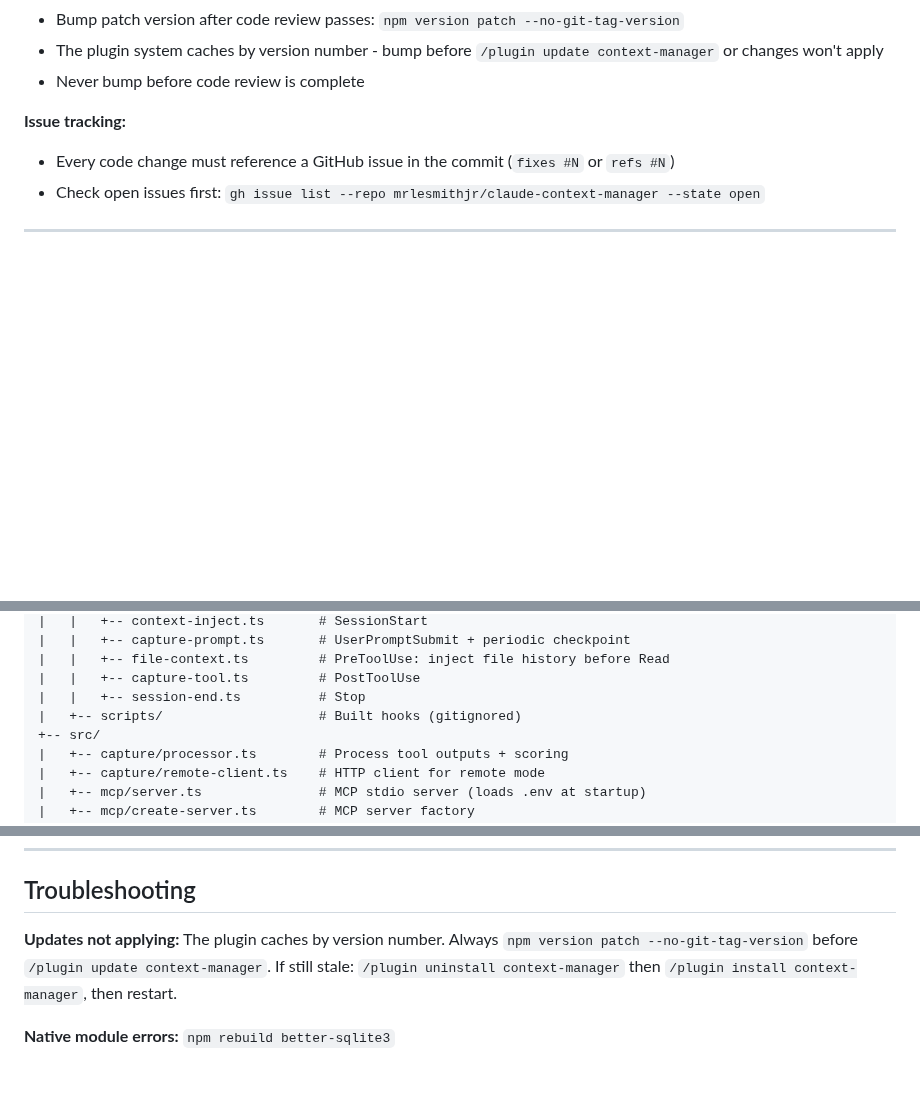
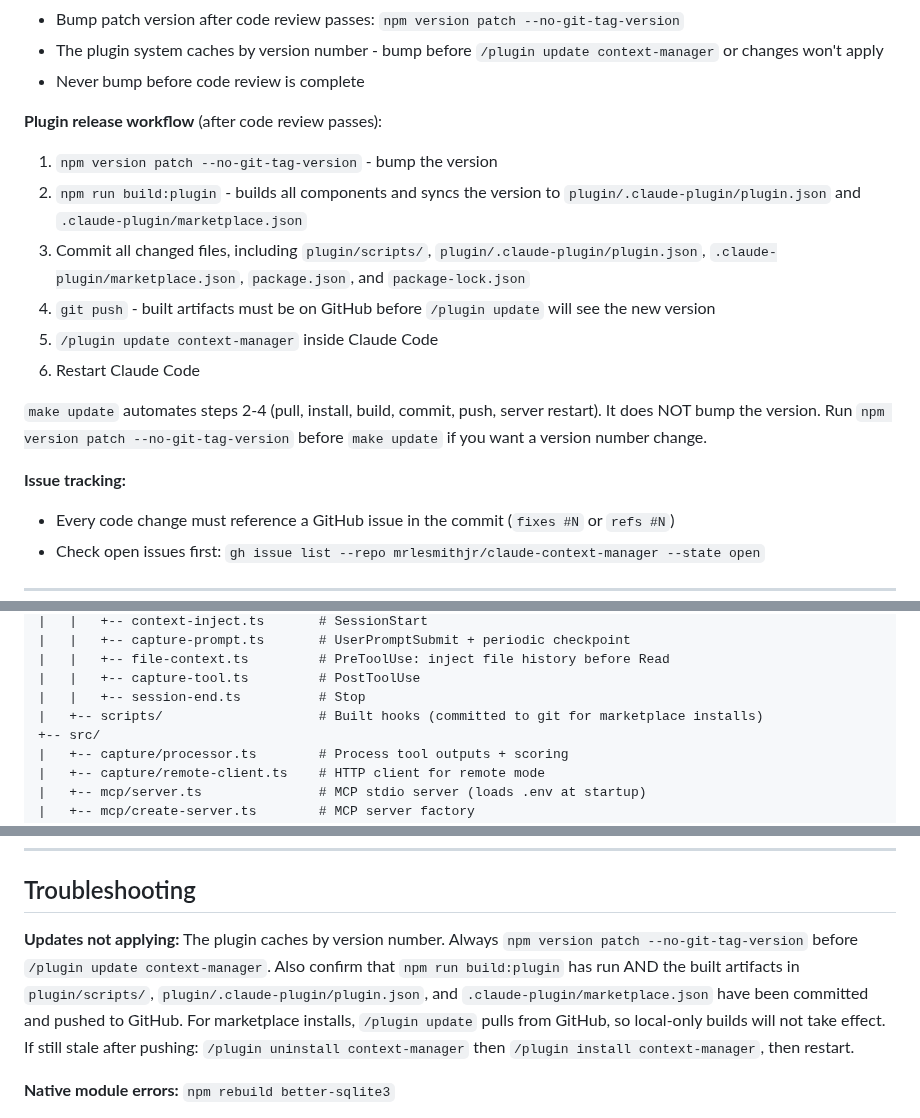
Before and after one commit to mrlesmithjr/claude-context-manager, a Markdown page: CLAUDE.md, 3 parts joined by grey strips. Rendered like a GitHub page; blank space fills up the shorter version.

```diff
--- a/CLAUDE.md
+++ b/CLAUDE.md
@@ -33,6 +33,16 @@ This is a TypeScript Claude Code plugin. All code changes follow the mandatory m
 - Bump patch version after code review passes: `npm version patch --no-git-tag-version`
 - The plugin system caches by version number - bump before `/plugin update context-manager` or changes won't apply
 - Never bump before code review is complete
+
+**Plugin release workflow** (after code review passes):
+1. `npm version patch --no-git-tag-version` - bump the version
+2. `npm run build:plugin` - builds all components and syncs the version to `plugin/.claude-plugin/plugin.json` and `.claude-plugin/marketplace.json`
+3. Commit all changed files, including `plugin/scripts/`, `plugin/.claude-plugin/plugin.json`, `.claude-plugin/marketplace.json`, `package.json`, and `package-lock.json`
+4. `git push` - built artifacts must be on GitHub before `/plugin update` will see the new version
+5. `/plugin update context-manager` inside Claude Code
+6. Restart Claude Code
+
+`make update` automates steps 2-4 (pull, install, build, commit, push, server restart). It does NOT bump the version. Run `npm version patch --no-git-tag-version` before `make update` if you want a version number change.
 
 **Issue tracking:**
 - Every code change must reference a GitHub issue in the commit (`fixes #N` or `refs #N`)
@@ -150,7 +160,7 @@ claude-context-manager/
 |   |   +-- file-context.ts         # PreToolUse: inject file history before Read
 |   |   +-- capture-tool.ts         # PostToolUse
 |   |   +-- session-end.ts          # Stop
-|   +-- scripts/                    # Built hooks (gitignored)
+|   +-- scripts/                    # Built hooks (committed to git for marketplace installs)
 +-- src/
 |   +-- capture/processor.ts        # Process tool outputs + scoring
 |   +-- capture/remote-client.ts    # HTTP client for remote mode
@@ -263,7 +273,7 @@ Unclosed tags redact all remaining content. `old_string`/`new_string`/`content`
 
 ## Troubleshooting
 
-**Updates not applying:** The plugin caches by version number. Always `npm version patch --no-git-tag-version` before `/plugin update context-manager`. If still stale: `/plugin uninstall context-manager` then `/plugin install context-manager`, then restart.
+**Updates not applying:** The plugin caches by version number. Always `npm version patch --no-git-tag-version` before `/plugin update context-manager`. Also confirm that `npm run build:plugin` has run AND the built artifacts in `plugin/scripts/`, `plugin/.claude-plugin/plugin.json`, and `.claude-plugin/marketplace.json` have been committed and pushed to GitHub. For marketplace installs, `/plugin update` pulls from GitHub, so local-only builds will not take effect. If still stale after pushing: `/plugin uninstall context-manager` then `/plugin install context-manager`, then restart.
 
 **Native module errors:** `npm rebuild better-sqlite3`
 
```
Also changed, not shown: other parts of CLAUDE.md (+1 -1 lines), docs/SETUP.md (+15 -13 lines).
